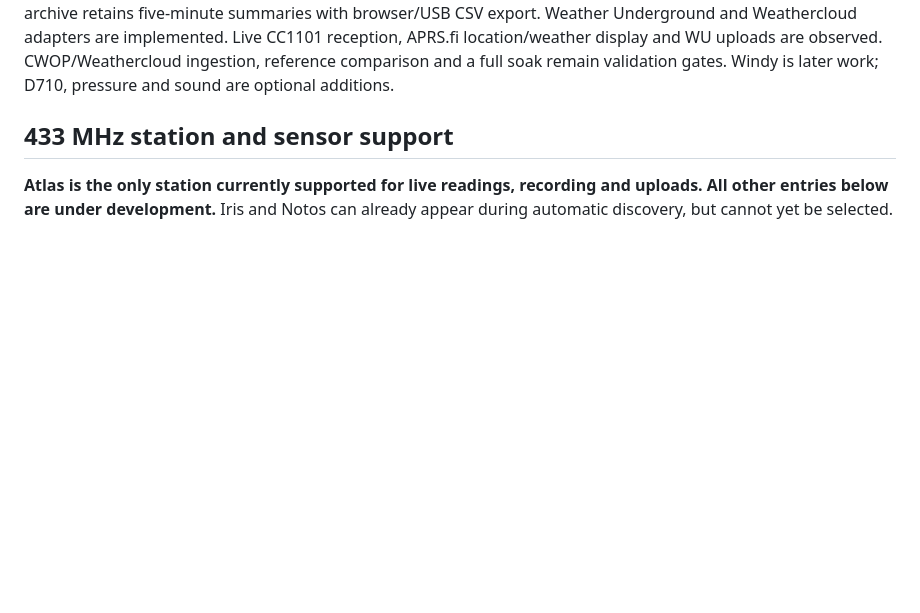
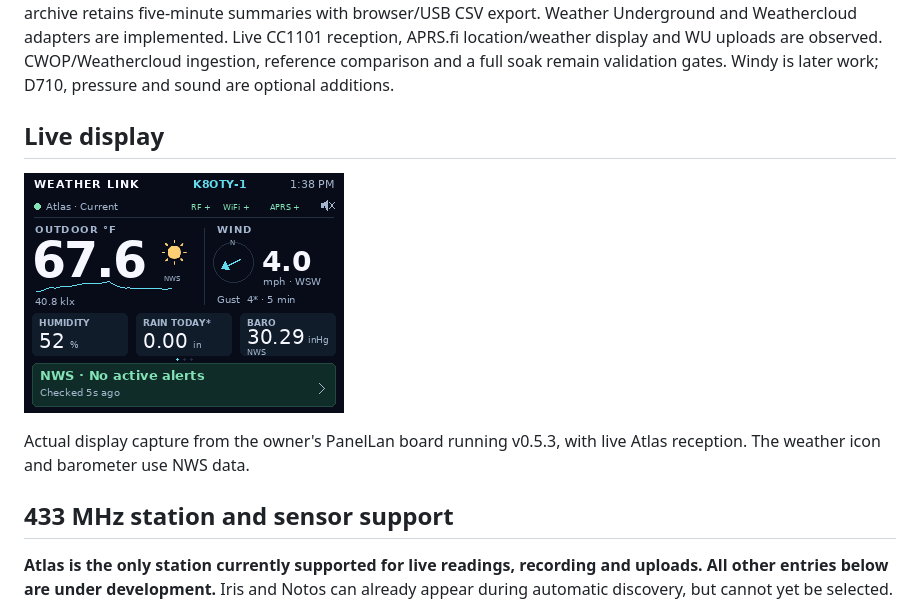
Before and after one commit to sideout909/CYD-Weather-Link, a Markdown page: README.md, the part around the change. Rendered like a GitHub page; pictures changed too: assets/screenshots/live-home-screen.png (added); blank space fills up the shorter version.

Commit message:
Show live display capture in project README

```diff
--- a/README.md
+++ b/README.md
@@ -14,6 +14,13 @@ Underground and Weathercloud adapters are implemented. Live CC1101 reception,
 APRS.fi location/weather display and WU uploads are observed. CWOP/Weathercloud
 ingestion, reference comparison and a full soak remain validation gates. Windy is later work; D710, pressure and sound are
 optional additions.
+
+## Live display
+
+![Live CYD Weather Link home screen with Atlas readings, connection status, trends and NWS information](assets/screenshots/live-home-screen.png)
+
+Actual display capture from the owner's PanelLan board running v0.5.3,
+with live Atlas reception. The weather icon and barometer use NWS data.
 
 ## 433 MHz station and sensor support
 
```
